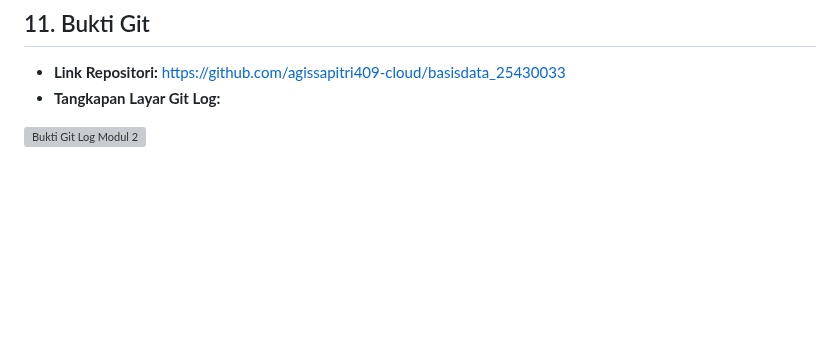
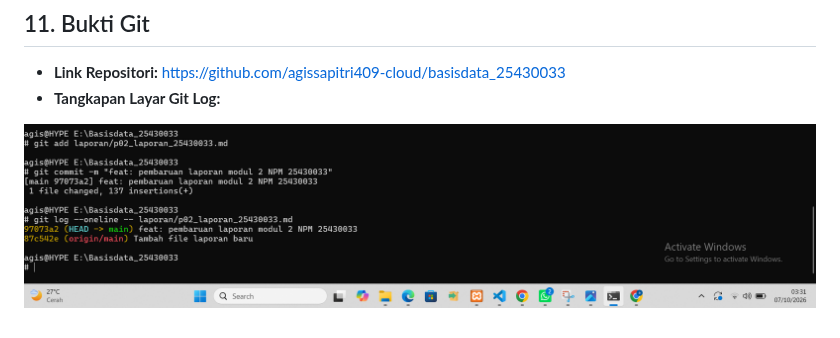
Before and after one commit to agissapitri409-cloud/basisdata_25430033, a Markdown page: laporan/p02_laporan_25430033.md, the part around the change. Rendered like a GitHub page; pictures changed too: laporan/image/git_log_laporan2_033.png (added); blank space fills up the shorter version; grey boxes are pictures that could not be loaded.

```diff
--- a/laporan/p02_laporan_25430033.md
+++ b/laporan/p02_laporan_25430033.md
@@ -134,4 +134,4 @@ Untuk mengatasi permasalahan tersebut, dirancang sistem basis data relasional **
 - **Link Repositori:** https://github.com/agissapitri409-cloud/basisdata_25430033
 - **Tangkapan Layar Git Log:**
 
-![Bukti Git Log Modul 2](img/tangkapan_layar_Git_log_laporan_25430033.png)
+![Bukti Git Log Modul 2](<image/git_log_laporan2_033.png>)
```
Also changed, not shown: laporan/p02_kebutuhan_data_kopma_033.md (+1 -1 lines), laporan/p02_kebutuhan_data_perpus_nusa_cendikia_033.md (+3 -1 lines), laporan/image/git_log_perpus_nusa_cendekiawa.png (added), laporan/image/p12_kebutuhan_perpus.png (added), laporan/image/tabel_aktor_sistem.png (added), laporan/image/tangkapan_layar_git_log_kopma_033.png (added).
